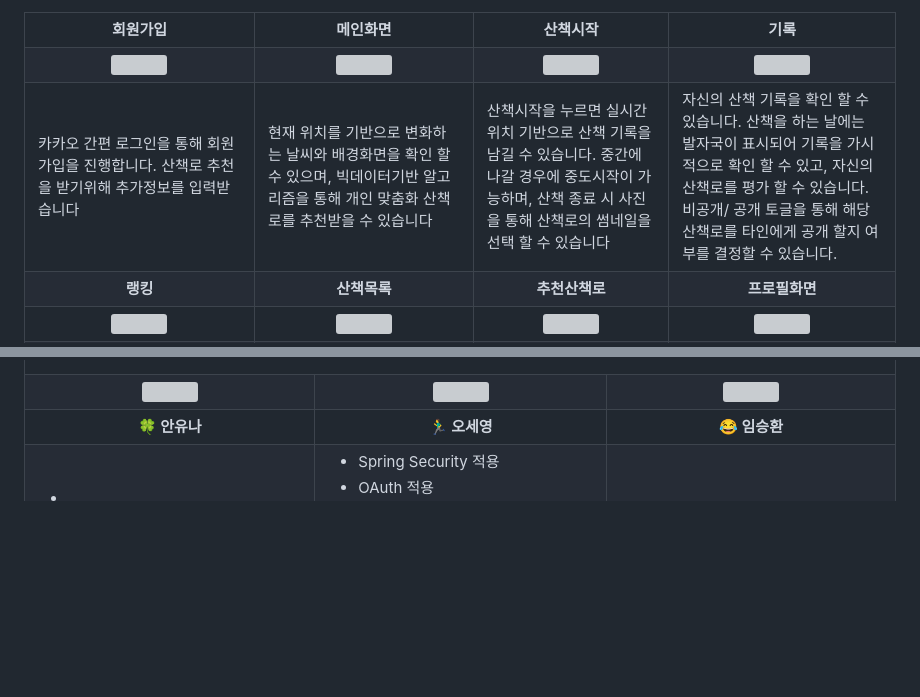
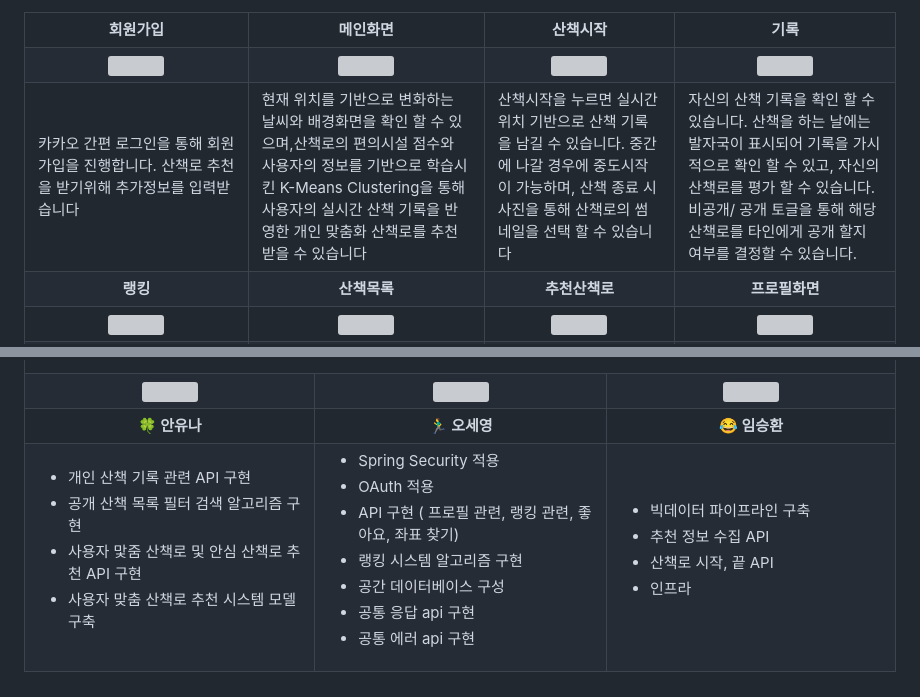
Before and after one commit to YourFootprints/YourFootprints, a Markdown page: README.md, 2 parts joined by grey strips. Drawn GitHub-style; blank space fills up the shorter version; grey boxes are pictures that could not be loaded.

```diff
--- a/README.md
+++ b/README.md
@@ -96,7 +96,7 @@
     </tr>
     <tr>  <!-- 기능 설명(1) -->
       <td>카카오 간편 로그인을 통해 회원가입을 진행합니다. 산책로 추천을 받기위해 추가정보를 입력받습니다</td>
-      <td>현재 위치를 기반으로 변화하는 날씨와 배경화면을 확인 할 수 있으며, 빅데이터기반 알고리즘을 통해 개인 맞춤화 산책로를 추천받을 수 있습니다</td>
+      <td>현재 위치를 기반으로 변화하는 날씨와 배경화면을 확인 할 수 있으며,산책로의 편의시설 점수와 사용자의 정보를 기반으로 학습시킨 K-Means Clustering을 통해 사용자의 실시간 산책 기록을 반영한 개인 맞춤화 산책로를 추천받을 수 있습니다</td>
       <td>산책시작을 누르면 실시간 위치 기반으로 산책 기록을 남길 수 있습니다. 중간에 나갈 경우에 중도시작이 가능하며, 산책 종료 시 사진을 통해 산책로의 썸네일을 선택 할 수 있습니다 </td>
       <td>자신의 산책 기록을 확인 할 수 있습니다. 산책을 하는 날에는 발자국이 표시되어 기록을 가시적으로 확인 할 수 있고, 자신의 산책로를 평가 할 수 있습니다. 비공개/ 공개 토글을 통해 해당 산책로를 타인에게 공개 할지 여부를 결정할 수 있습니다.</td>
     </tr>
@@ -221,11 +221,10 @@
     <tr>
       <td>
         <ul>
-          <li></li>
-          <li></li>
-          <li></li>
-          <li></li>
-          <li></li>
+          <li>개인 산책 기록 관련 API 구현</li>
+          <li>공개 산책 목록 필터 검색 알고리즘 구현</li>
+          <li>사용자 맟줌 산책로 및 안심 산책로 추천 API 구현</li>
+          <li>사용자 맞춤 산책로 추천 시스템 모델 구축</li>
         </ul>
       </td>
       <td>
```
